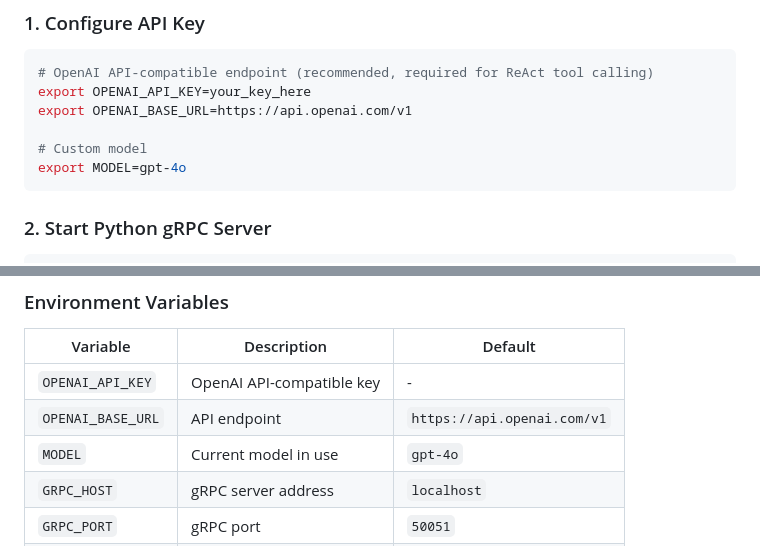
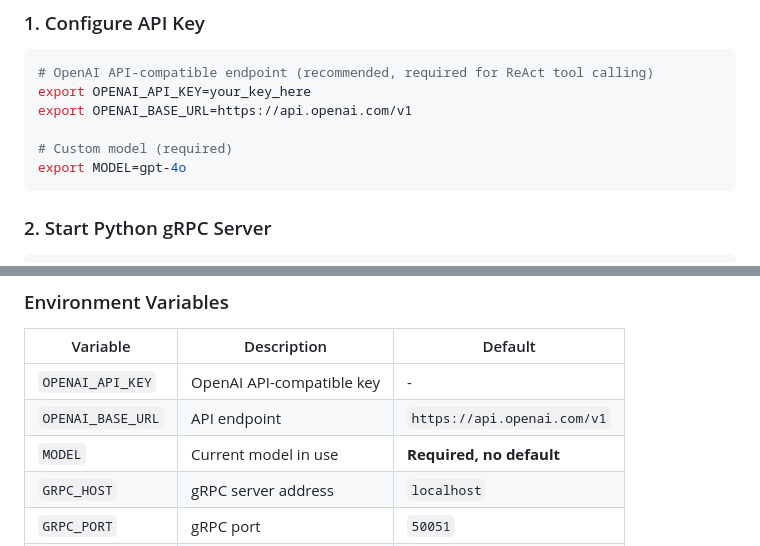
Before and after one commit to luttrellabramian-spec/fuxi, a Markdown page: README_en.md, 2 parts joined by grey strips. Drawn GitHub-style.

````diff
--- a/README_en.md
+++ b/README_en.md
@@ -168,7 +168,7 @@ fuxi/
 export OPENAI_API_KEY=your_key_here
 export OPENAI_BASE_URL=https://api.openai.com/v1
 
-# Custom model
+# Custom model (required)
 export MODEL=gpt-4o
 ```
 
@@ -329,7 +329,7 @@ curl http://localhost:18789/health
 |----------|-------------|---------|
 | `OPENAI_API_KEY` | OpenAI API-compatible key | - |
 | `OPENAI_BASE_URL` | API endpoint | `https://api.openai.com/v1` |
-| `MODEL` | Current model in use | `gpt-4o` |
+| `MODEL` | Current model in use | **Required, no default** |
 | `GRPC_HOST` | gRPC server address | `localhost` |
 | `GRPC_PORT` | gRPC port | `50051` |
 | `HTTP_PORT` | HTTP gateway port | `18789` |
````
Also changed, not shown: README.md (+2 -2 lines).
